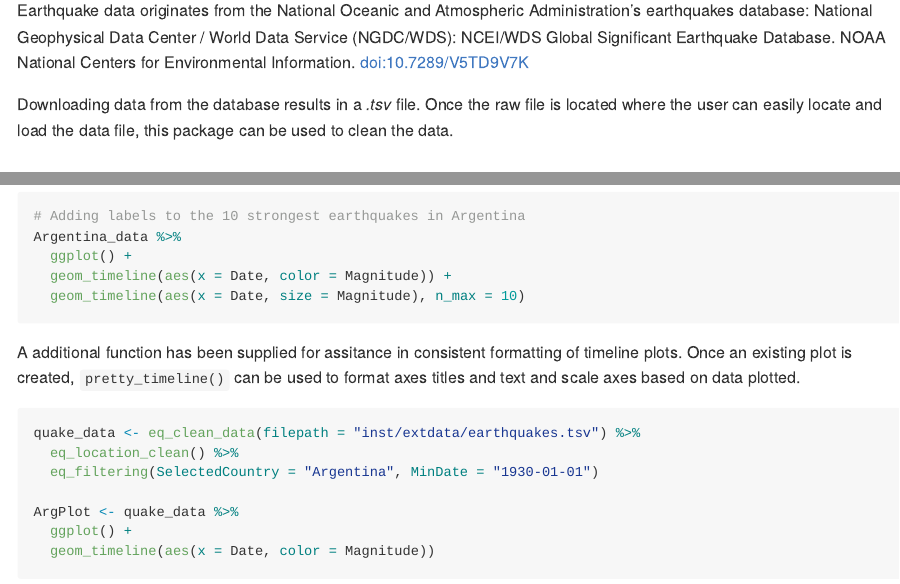
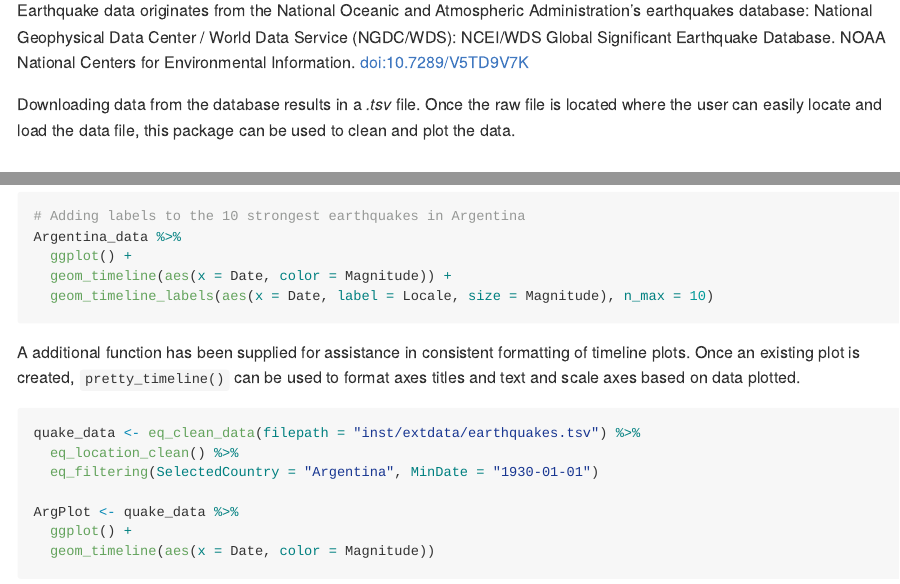
Before and after one commit to ELW-courses/significantEarthquakes, an R Markdown document (README.Rmd): the page in a window 1100 px wide, from 180 px down, and a second part further down, joined at a grey line. The pictures show the output file README.md that the author committed with the source, drawn offline in the style of GitHub.

Commit message:
Minor corrections/updates.

````diff
--- a/README.Rmd
+++ b/README.Rmd
@@ -23,7 +23,7 @@ The **significantEarthquakes** package was developed for the capstone course of
 Earthquake data originates from the National Oceanic and Atmospheric Administration's earthquakes database:
 National Geophysical Data Center / World Data Service (NGDC/WDS): NCEI/WDS Global Significant Earthquake Database. NOAA National Centers for Environmental Information. doi:10.7289/V5TD9V7K
 
-Downloading data from the database results in a *.tsv* file. Once the raw file is located where the user can easily locate and load the data file, this package can be used to clean the data.
+Downloading data from the database results in a *.tsv* file. Once the raw file is located where the user can easily locate and load the data file, this package can be used to clean and plot the data.
 
 ## Installation
 
@@ -97,9 +97,9 @@ Text lables can be added to the timeline plot by using `geom_timeline_labels()`.
 Argentina_data %>%
   ggplot() +
   geom_timeline(aes(x = Date, color = Magnitude)) +
-  geom_timeline(aes(x = Date, size = Magnitude), n_max = 10)
+  geom_timeline_labels(aes(x = Date, label = Locale, size = Magnitude), n_max = 10)
 ```
-A additional function has been supplied for assitance in consistent formatting of timeline plots. Once an existing plot is created, `pretty_timeline()` can be used to format axes titles and text and scale axes based on data plotted.
+A additional function has been supplied for assistance in consistent formatting of timeline plots. Once an existing plot is created, `pretty_timeline()` can be used to format axes titles and text and scale axes based on data plotted.
 
 ``` r
 quake_data <- eq_clean_data(filepath = "inst/extdata/earthquakes.tsv") %>%
````
Also changed, not shown: R/earthquake_read_clean_data.R (+1 -1 lines), R/geom_timeline_labels.R (+2 -1 lines), README.md, README.Rmd (2 more changed lines), 3 other files.
